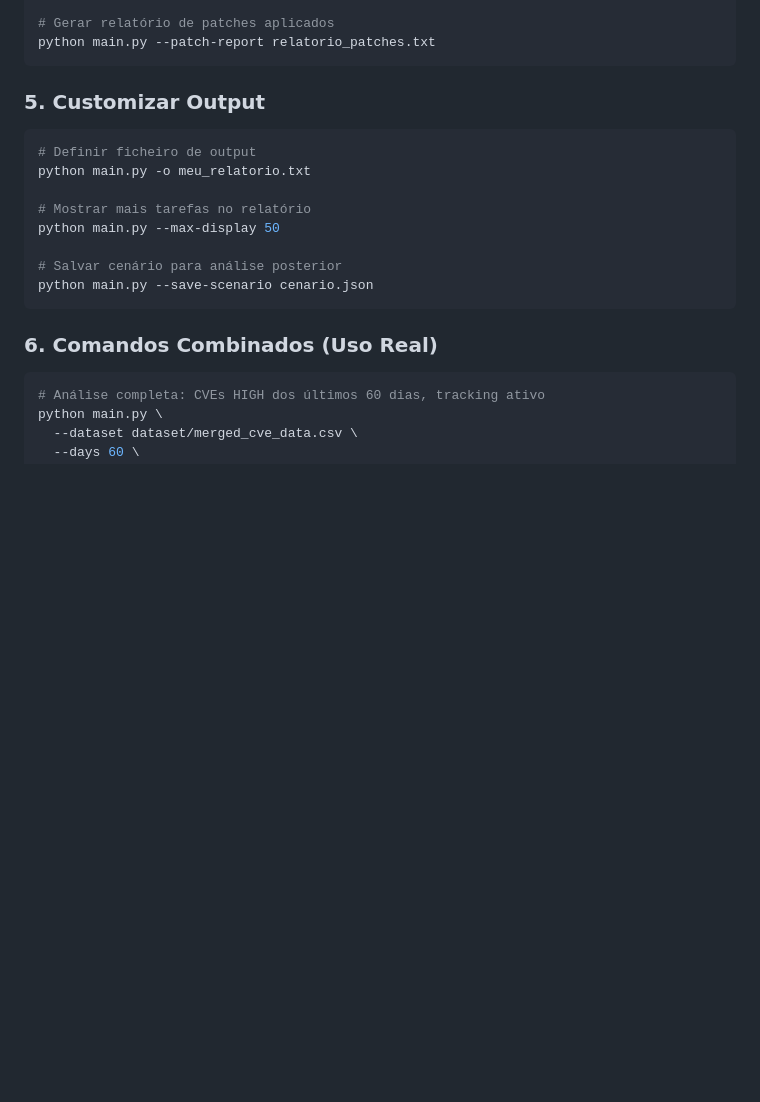
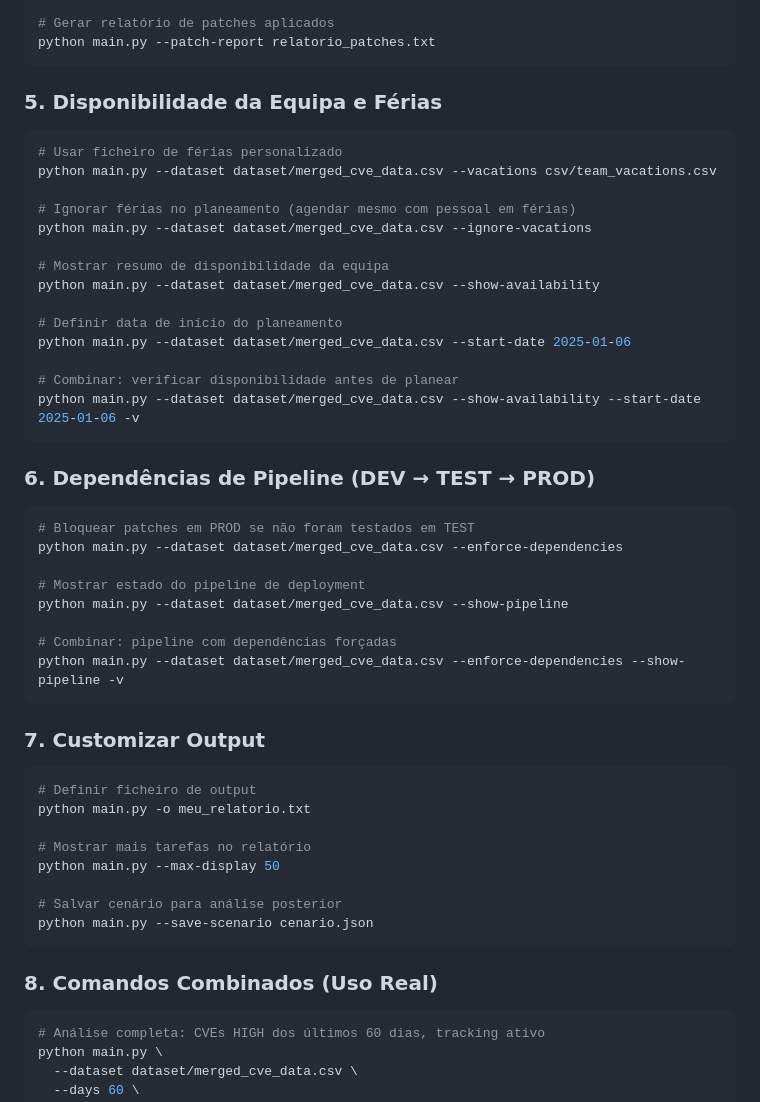
Before and after one commit to Phish-N-Chips25/Challenge2, a Markdown page: PLNTDIA/runcli.md, the part around one of its changes. GitHub-like rendering; blank space fills up the shorter version.

````diff
--- a/PLNTDIA/runcli.md
+++ b/PLNTDIA/runcli.md
@@ -123,7 +139,39 @@ python main.py --dataset dataset/merged_cve_data.csv --track-patches --skip-appl
 python main.py --patch-report relatorio_patches.txt
 ```
 
-### 5. Customizar Output
+### 5. Disponibilidade da Equipa e Férias
+
+```bash
+# Usar ficheiro de férias personalizado
+python main.py --dataset dataset/merged_cve_data.csv --vacations csv/team_vacations.csv
+
+# Ignorar férias no planeamento (agendar mesmo com pessoal em férias)
+python main.py --dataset dataset/merged_cve_data.csv --ignore-vacations
+
+# Mostrar resumo de disponibilidade da equipa
+python main.py --dataset dataset/merged_cve_data.csv --show-availability
+
+# Definir data de início do planeamento
+python main.py --dataset dataset/merged_cve_data.csv --start-date 2025-01-06
+
+# Combinar: verificar disponibilidade antes de planear
+python main.py --dataset dataset/merged_cve_data.csv --show-availability --start-date 2025-01-06 -v
+```
+
+### 6. Dependências de Pipeline (DEV → TEST → PROD)
+
+```bash
+# Bloquear patches em PROD se não foram testados em TEST
+python main.py --dataset dataset/merged_cve_data.csv --enforce-dependencies
+
+# Mostrar estado do pipeline de deployment
+python main.py --dataset dataset/merged_cve_data.csv --show-pipeline
+
+# Combinar: pipeline com dependências forçadas
+python main.py --dataset dataset/merged_cve_data.csv --enforce-dependencies --show-pipeline -v
+```
+
+### 7. Customizar Output
 
 ```bash
 # Definir ficheiro de output
@@ -136,7 +184,7 @@ python main.py --max-display 50
 python main.py --save-scenario cenario.json
 ```
 
-### 6. Comandos Combinados (Uso Real)
+### 8. Comandos Combinados (Uso Real)
 
 ```bash
 # Análise completa: CVEs HIGH dos últimos 60 dias, tracking ativo
````
Also changed, not shown: other parts of PLNTDIA/runcli.md (+112 -10 lines).
